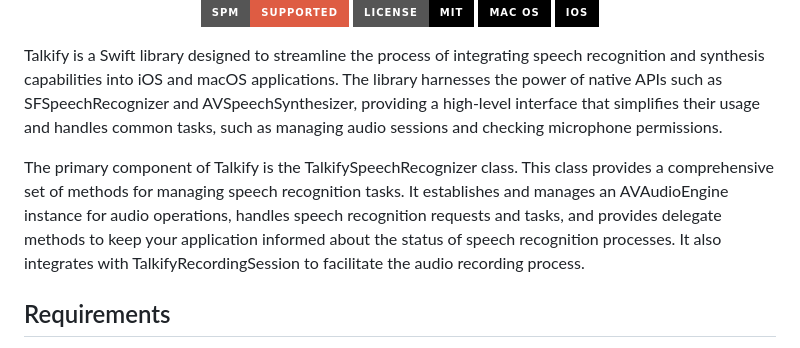
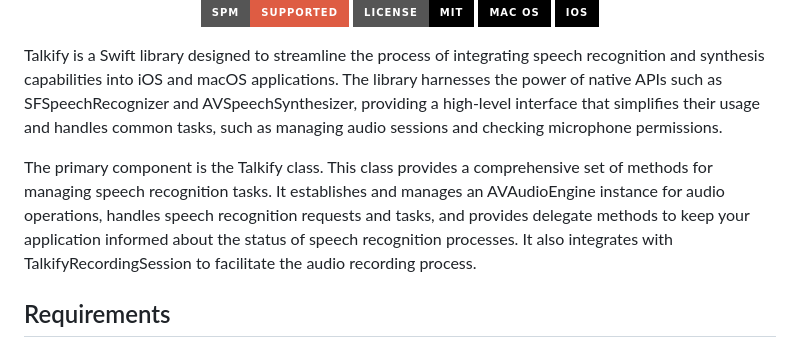
Before and after one commit to tornikegomareli/Talkify, a Markdown page: README.md, the part around the change. GitHub-like rendering; badges without logos.

```diff
--- a/README.md
+++ b/README.md
@@ -9,7 +9,7 @@
 
 Talkify is a Swift library designed to streamline the process of integrating speech recognition and synthesis capabilities into iOS and macOS applications. The library harnesses the power of native APIs such as SFSpeechRecognizer and AVSpeechSynthesizer, providing a high-level interface that simplifies their usage and handles common tasks, such as managing audio sessions and checking microphone permissions.
 
-The primary component of Talkify is the TalkifySpeechRecognizer class. This class provides a comprehensive set of methods for managing speech recognition tasks. It establishes and manages an AVAudioEngine instance for audio operations, handles speech recognition requests and tasks, and provides delegate methods to keep your application informed about the status of speech recognition processes. It also integrates with TalkifyRecordingSession to facilitate the audio recording process.
+The primary component is the Talkify class. This class provides a comprehensive set of methods for managing speech recognition tasks. It establishes and manages an AVAudioEngine instance for audio operations, handles speech recognition requests and tasks, and provides delegate methods to keep your application informed about the status of speech recognition processes. It also integrates with TalkifyRecordingSession to facilitate the audio recording process.
 
 ## Requirements
 
```
